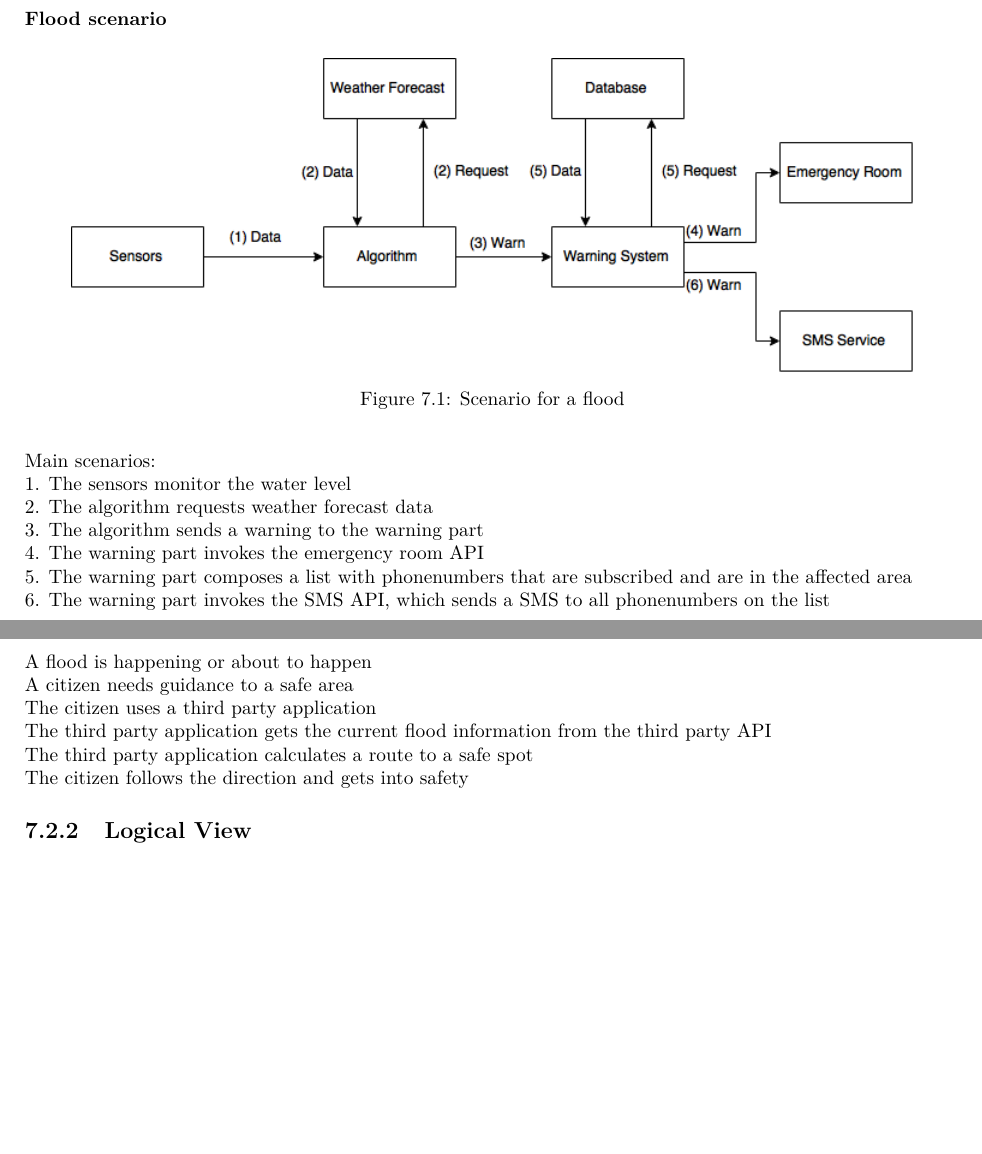
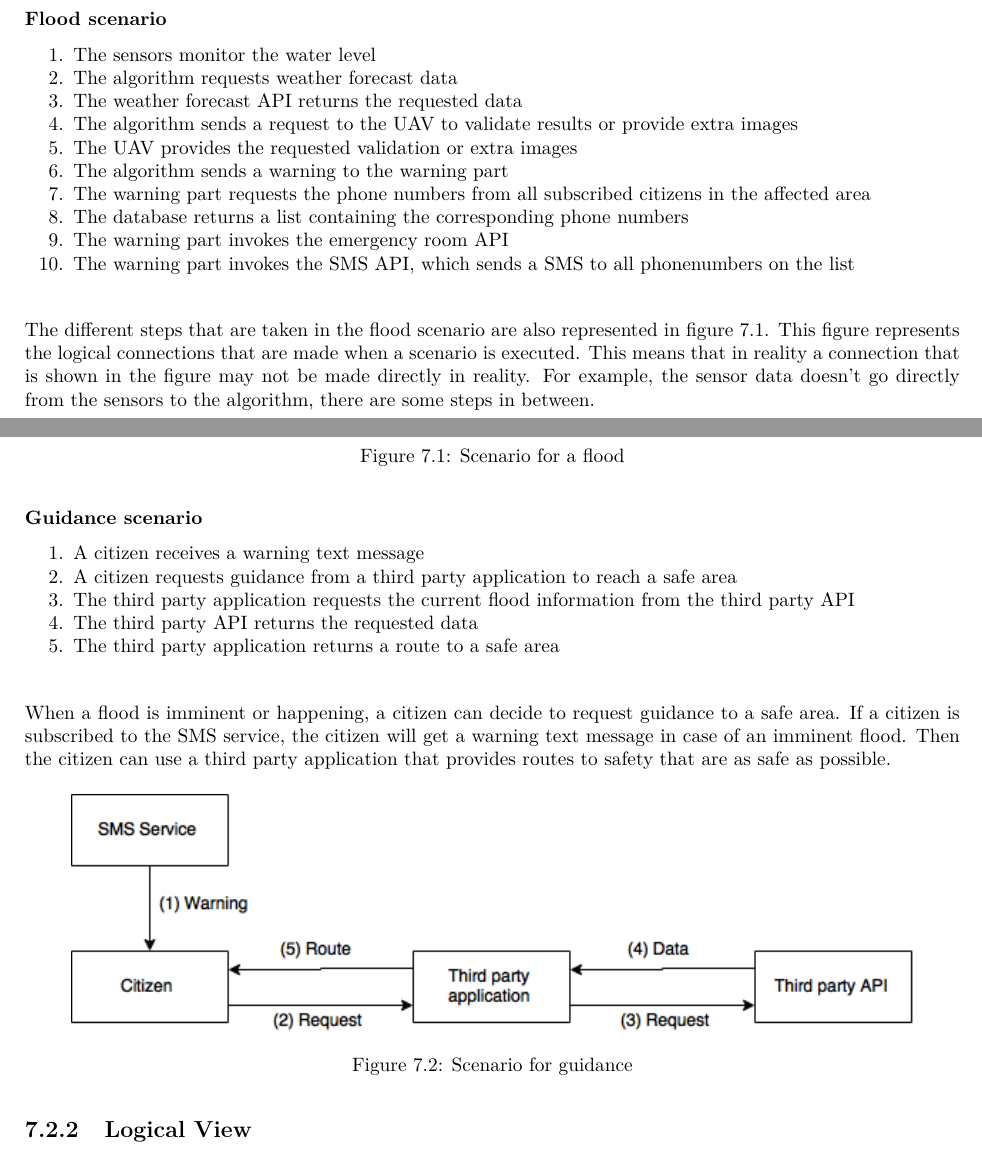
Before and after one commit to jeroenbrandsma/SA3, a LaTeX thesis (report.tex, which reads 7-software/views/scenarios.tex): two parts of pages 58 and 59 of 87 before the commit and two parts of pages 58 and 59 of 88 after it, joined at a grey line, cut so that both start at the same text, the shorter picture padded with empty space. Compiled offline with pdfLaTeX.

Commit message:
Scenarios

```diff
--- a/7-software/views/scenarios.tex
+++ b/7-software/views/scenarios.tex
@@ -7,30 +7,46 @@
 	Figure 6.
 }
 {from wikipedia\\\url{https://en.wikipedia.org/wiki/4\%2B1_architectural_view_model} and \url{http://pld.ttu.ee/~kruus/db_is02.pdf}}
+
 This section describes the scenarios that are most likely to happen in our system. Scenarios are the interactions from our system with the different actors. First a textual step by step scenario is given, after that a diagram is shown with the scenario diagram.
 
 \subsubsection*{Flood scenario}
+\begin{enumerate}
+  	\item The sensors monitor the water level
+  	\item The algorithm requests weather forecast data
+  	\item The weather forecast API returns the requested data
+  	\item The algorithm sends a request to the UAV to validate results or provide extra images
+  	\item The UAV provides the requested validation or extra images
+  	\item The algorithm sends a warning to the warning part
+  	\item The warning part requests the phone numbers from all subscribed citizens in the affected area
+  	\item The database returns a list containing the corresponding phone numbers
+  	\item The warning part invokes the emergency room API
+  	\item The warning part invokes the SMS API, which sends a SMS to all phonenumbers on the list
+\end{enumerate}
+
+The different steps that are taken in the flood scenario are also represented in figure \ref{fig:flood-scenario}. This figure represents the logical connections that are made when a scenario is executed. This means that in reality a connection that is shown in the figure may not be made directly in reality. For example, the sensor data doesn't go directly from the sensors to the algorithm, there are some steps in between.
+
 \begin{figure}[H]
 	%\centering
 	\includegraphics[keepaspectratio=true,width=0.9\textwidth]{{\viewimages/scenario1}.png}
 	\caption{Scenario for a flood}
-	\label{fig:layers}
+	\label{fig:flood-scenario}
 \end{figure}
 
-Main scenarios: \\
-1. The sensors monitor the water level \\
-%The algorithm determines that the water levels are rising
-2. The algorithm requests weather forecast data \\
-%The algorithm predicts the probability of a flood
-%The probability is above a certain threshold
-3. The algorithm sends a warning to the warning part \\
-4. The warning part invokes the emergency room API \\
-5. The warning part composes a list with phonenumbers that are subscribed and are in the affected area \\
-6. The warning part invokes the SMS API, which sends a SMS to all phonenumbers on the list \\\\
+\subsubsection*{Guidance scenario}
+\begin{enumerate}
+	\item A citizen receives a warning text message
+	\item A citizen requests guidance from a third party application to reach a safe area
+	\item The third party application requests the current flood information from the third party API
+	\item The third party API returns the requested data
+	\item The third party application returns a route to a safe area
+\end{enumerate}
 
-A flood is happening or about to happen \\
-A citizen needs guidance to a safe area \\
-The citizen uses a third party application \\
-The third party application gets the current flood information from the third party API \\
-The third party application calculates a route to a safe spot \\
-The citizen follows the direction and gets into safety
+When a flood is imminent or happening, a citizen can decide to request guidance to a safe area. If a citizen is subscribed to the SMS service, the citizen will get a warning text message in case of an imminent flood. Then the citizen can use a third party application that provides routes to safety that are as safe as possible.
+
+\begin{figure}[H]
+	%\centering
+	\includegraphics[keepaspectratio=true,width=0.9\textwidth]{{\viewimages/scenario2}.png}
+	\caption{Scenario for guidance}
+	\label{fig:guidance-scenario}
+\end{figure}
```
Also changed, not shown: 7-software/views/diagrams/scenario1.png, 7-software/views/diagrams/scenario2.png (added).
